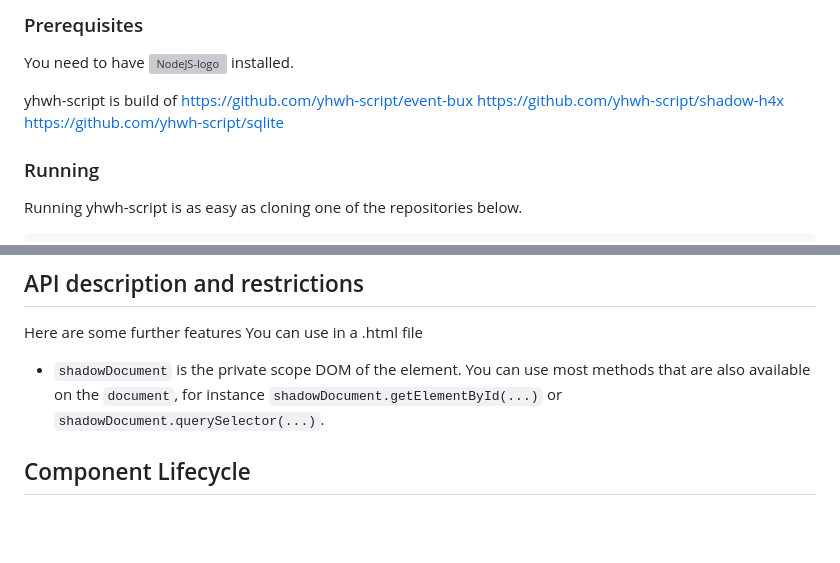
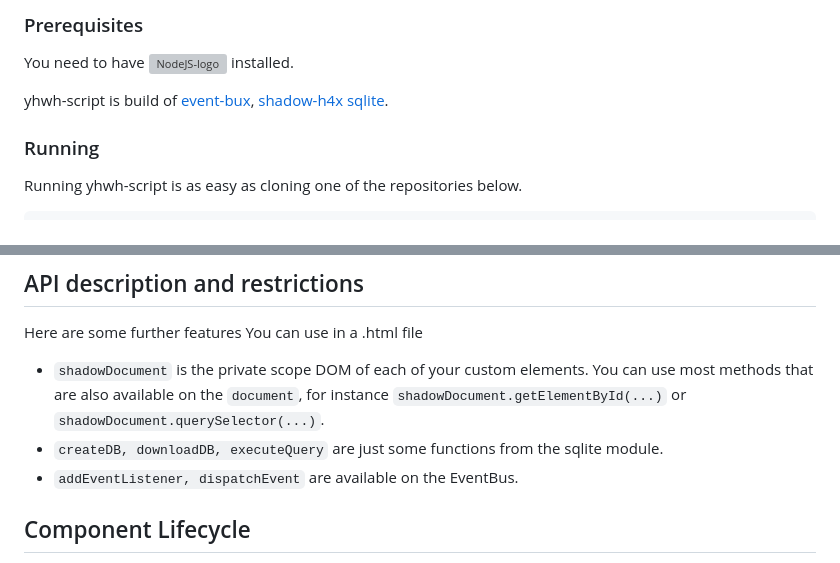
Before and after one commit to yhwh-script/yhwh-script, a Markdown page: README.md, 2 parts joined by grey strips. Drawn GitHub-style; blank space fills up the shorter version; grey boxes are pictures that could not be loaded.

Commit message:
ref: added API description to readme

````diff
--- a/README.md
+++ b/README.md
@@ -34,9 +34,9 @@ This is free and unencumbered software released into the public domain. [The Unc
 You need to have <a title="NodeJS" href="https://nodejs.org"><img height="20" alt="NodeJS-logo" src="https://www.vectorlogo.zone/logos/nodejs/nodejs-ar21.svg"></a> installed.
 
 yhwh-script is build of
-https://github.com/yhwh-script/event-bux
-https://github.com/yhwh-script/shadow-h4x
-https://github.com/yhwh-script/sqlite
+[event-bux](https://github.com/yhwh-script/event-bux),
+[shadow-h4x](https://github.com/yhwh-script/shadow-h4x)
+[sqlite](https://github.com/yhwh-script/sqlite).
 
 ### Running
 
@@ -64,7 +64,9 @@ It is recommended to use the SQLite database for demonstration purposes and if y
 
 Here are some further features You can use in a .html file
 
-- ```shadowDocument``` is the private scope DOM of the element. You can use most methods that are also available on the ```document```, for instance ```shadowDocument.getElementById(...)``` or  ```shadowDocument.querySelector(...)```.
+- ```shadowDocument``` is the private scope DOM of each of your custom elements. You can use most methods that are also available on the ```document```, for instance ```shadowDocument.getElementById(...)``` or  ```shadowDocument.querySelector(...)```.
+- ```createDB, downloadDB, executeQuery``` are just some functions from the sqlite module.
+- ```addEventListener, dispatchEvent``` are available on the EventBus.
 
 ## Component Lifecycle
 
````
